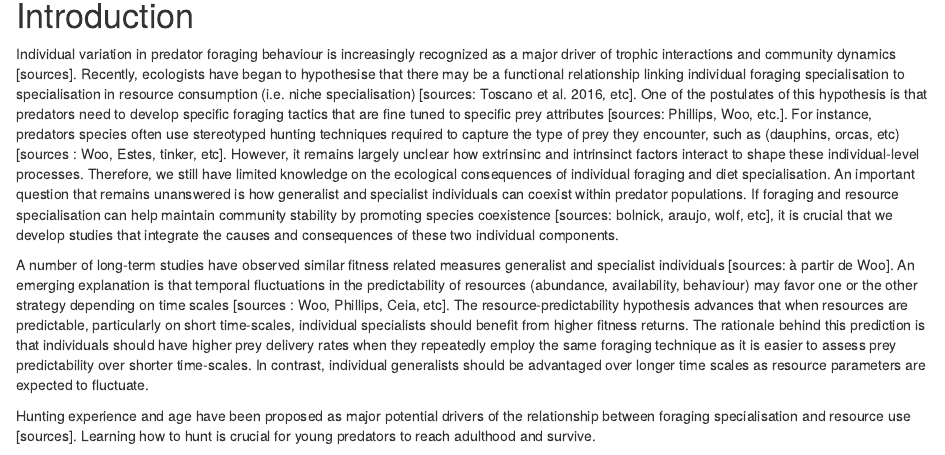
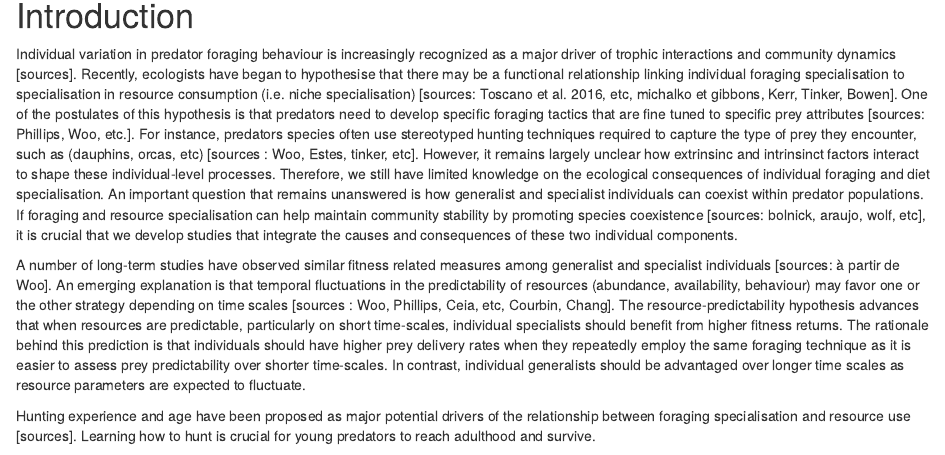
Before and after one commit to quantitative-ecologist/experience-hunting-tactics, an R Markdown document (manuscript/Chapter3-manuscript.Rmd): the page in a window 1100 px wide, from 400 px down. Rendered offline with R 4.5, knitr and Pandoc, with nearby package versions; drawn as R Markdown's standard HTML page in place of the format the file asks for.

Commit message:
update manuscript

```diff
--- a/manuscript/Chapter3-manuscript.Rmd
+++ b/manuscript/Chapter3-manuscript.Rmd
@@ -23,9 +23,9 @@ Keywords: individual variation, hunting success, plasticity, learning, prey pred
 \newpage
 # Introduction {.unnumbered}
 
-Individual variation in predator foraging behaviour is increasingly recognized as a major driver of trophic interactions and community dynamics [sources]. Recently, ecologists have began to hypothesise that there may be a functional relationship linking individual foraging specialisation to specialisation in resource consumption (i.e. niche specialisation) [sources: Toscano et al. 2016, etc]. One of the postulates of this hypothesis is that predators need to develop specific foraging tactics that are fine tuned to specific prey attributes [sources: Phillips, Woo, etc.]. For instance, predators species often use stereotyped hunting techniques required to capture the type of prey they encounter, such as (dauphins, orcas, etc) [sources : Woo, Estes, tinker, etc]. However, it remains largely unclear how extrinsinc and intrinsinct factors interact to shape these individual-level processes. Therefore, we still have limited knowledge on the ecological consequences of individual foraging and diet specialisation. An important question that remains unanswered is how generalist and specialist individuals can coexist within predator populations. If foraging and resource specialisation can help maintain community stability by promoting species coexistence [sources: bolnick, araujo, wolf, etc], it is crucial that we develop studies that integrate the causes and consequences of these two individual components.
+Individual variation in predator foraging behaviour is increasingly recognized as a major driver of trophic interactions and community dynamics [sources]. Recently, ecologists have began to hypothesise that there may be a functional relationship linking individual foraging specialisation to specialisation in resource consumption (i.e. niche specialisation) [sources: Toscano et al. 2016, etc, michalko et gibbons, Kerr, Tinker, Bowen]. One of the postulates of this hypothesis is that predators need to develop specific foraging tactics that are fine tuned to specific prey attributes [sources: Phillips, Woo, etc.]. For instance, predators species often use stereotyped hunting techniques required to capture the type of prey they encounter, such as (dauphins, orcas, etc) [sources : Woo, Estes, tinker, etc]. However, it remains largely unclear how extrinsinc and intrinsinct factors interact to shape these individual-level processes. Therefore, we still have limited knowledge on the ecological consequences of individual foraging and diet specialisation. An important question that remains unanswered is how generalist and specialist individuals can coexist within predator populations. If foraging and resource specialisation can help maintain community stability by promoting species coexistence [sources: bolnick, araujo, wolf, etc], it is crucial that we develop studies that integrate the causes and consequences of these two individual components.
 
-A number of long-term studies have observed similar fitness related measures generalist and specialist individuals [sources: à partir de Woo]. An emerging explanation is that temporal fluctuations in the predictability of resources (abundance, availability, behaviour) may favor one or the other strategy depending on time scales [sources : Woo, Phillips, Ceia, etc]. The resource-predictability hypothesis advances that when resources are predictable, particularly on short time-scales, individual specialists should benefit from higher fitness returns. The rationale behind this prediction is that individuals should have higher prey delivery rates when they repeatedly employ the same foraging technique as it is easier to assess prey predictability over shorter time-scales. In contrast, individual generalists should be advantaged over longer time scales as resource parameters are expected to fluctuate.
+A number of long-term studies have observed similar fitness related measures among generalist and specialist individuals [sources: à partir de Woo]. An emerging explanation is that temporal fluctuations in the predictability of resources (abundance, availability, behaviour) may favor one or the other strategy depending on time scales [sources : Woo, Phillips, Ceia, etc, Courbin, Chang]. The resource-predictability hypothesis advances that when resources are predictable, particularly on short time-scales, individual specialists should benefit from higher fitness returns. The rationale behind this prediction is that individuals should have higher prey delivery rates when they repeatedly employ the same foraging technique as it is easier to assess prey predictability over shorter time-scales. In contrast, individual generalists should be advantaged over longer time scales as resource parameters are expected to fluctuate.
 
 Hunting experience and age have been proposed as major potential drivers of the relationship between foraging specialisation and resource use [sources]. Learning how to hunt is crucial for young predators to reach adulthood and survive.
 
```
